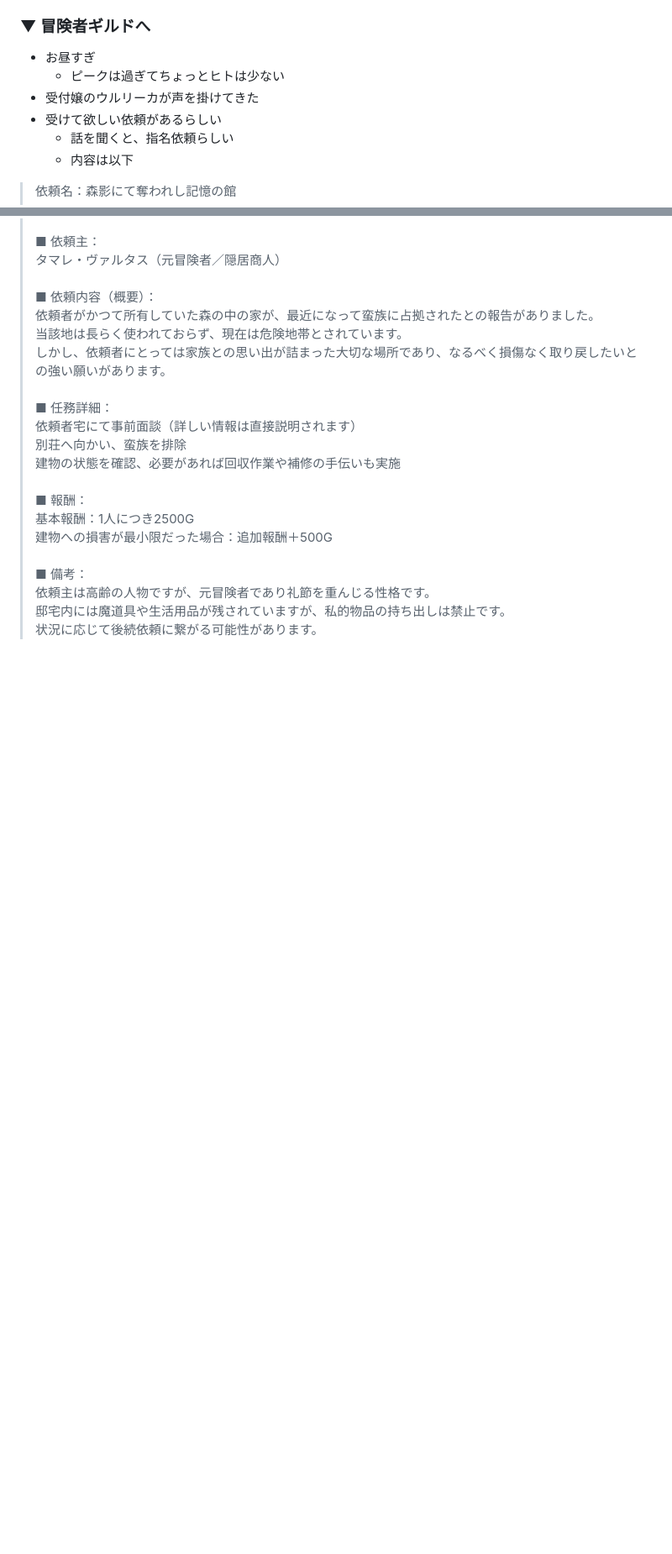
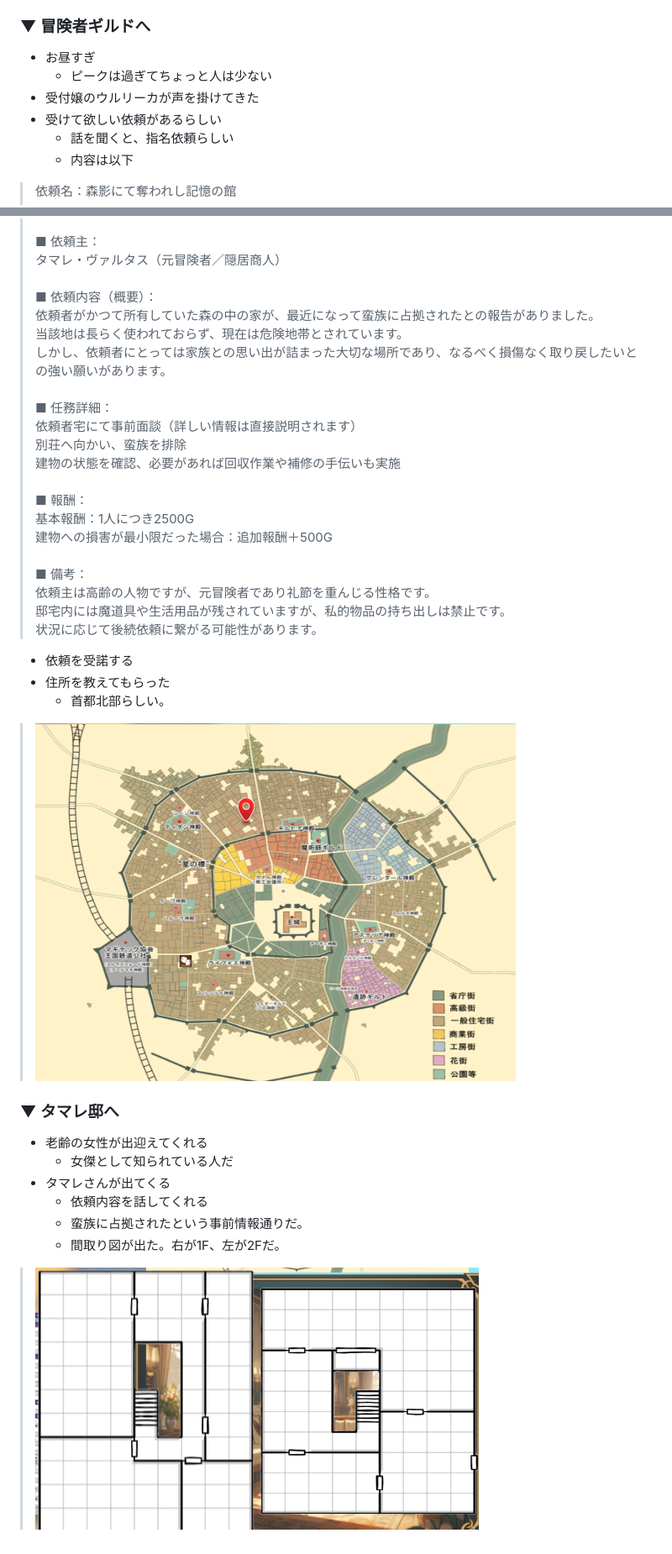
Before and after one commit to kaiser-chix/trpg-memo, a Markdown page: AGardenWithoutStars/memo.md, 2 parts joined by grey strips. Shown: that part at 84% size. Drawn GitHub-style; pictures changed too: AGardenWithoutStars/img/mapPointTamareHouse.png (added), AGardenWithoutStars/img/mapTamareBettei.png (added); blank space fills up the shorter version.

```diff
--- a/AGardenWithoutStars/memo.md
+++ b/AGardenWithoutStars/memo.md
@@ -12,12 +12,11 @@
 
 ### ▼ 冒険者ギルドへ
 - お昼すぎ
-  - ピークは過ぎてちょっとヒトは少ない
+  - ピークは過ぎてちょっと人は少ない
 - 受付嬢のウルリーカが声を掛けてきた
 - 受けて欲しい依頼があるらしい
   - 話を聞くと、指名依頼らしい
   - 内容は以下
-
 > 依頼名：森影にて奪われし記憶の館<br>
 > <br>
 > ■ 依頼主：<br>
@@ -41,3 +40,16 @@
 > 依頼主は高齢の人物ですが、元冒険者であり礼節を重んじる性格です。<br>
 > 邸宅内には魔道具や生活用品が残されていますが、私的物品の持ち出しは禁止です。<br>
 > 状況に応じて後続依頼に繋がる可能性があります。<br>
+- 依頼を受諾する
+- 住所を教えてもらった
+  - 首都北部らしい。
+> ![タマレ邸](/AGardenWithoutStars/img/mapPointTamareHouse.png "タマレ邸")
+
+### ▼ タマレ邸へ
+- 老齢の女性が出迎えてくれる
+  - 女傑として知られている人だ
+- タマレさんが出てくる
+  - 依頼内容を話してくれる
+  - 蛮族に占拠されたという事前情報通りだ。
+  - 間取り図が出た。右が1F、左が2Fだ。
+> ![タマレ別邸](/AGardenWithoutStars/img/mapTamareBettei.png "タマレ別邸")
```
